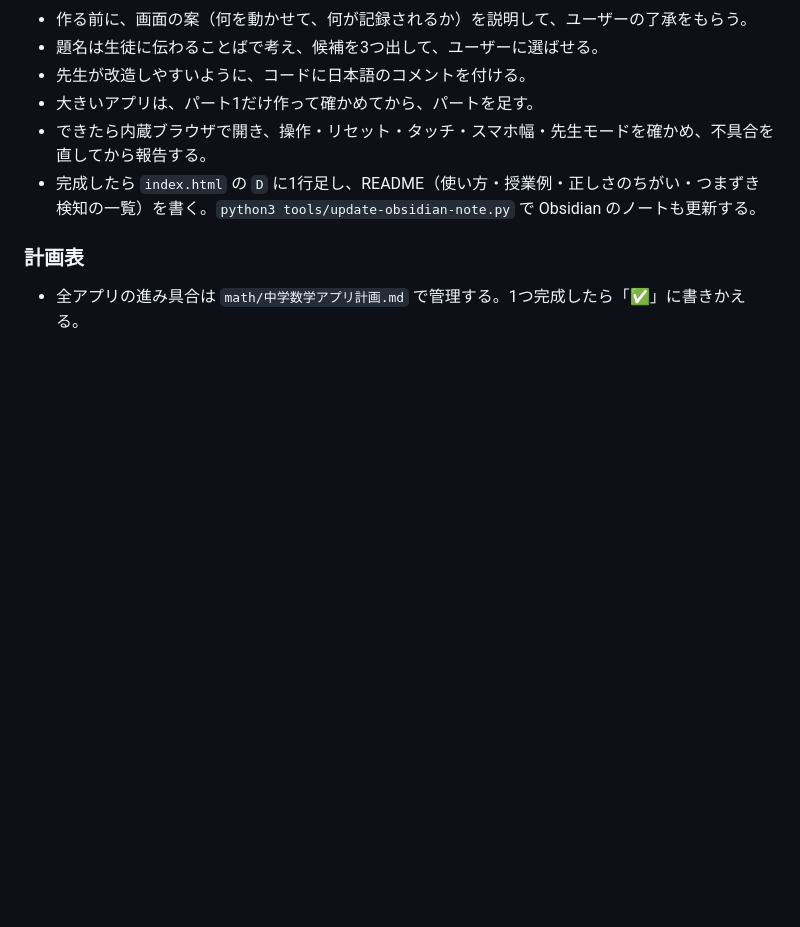
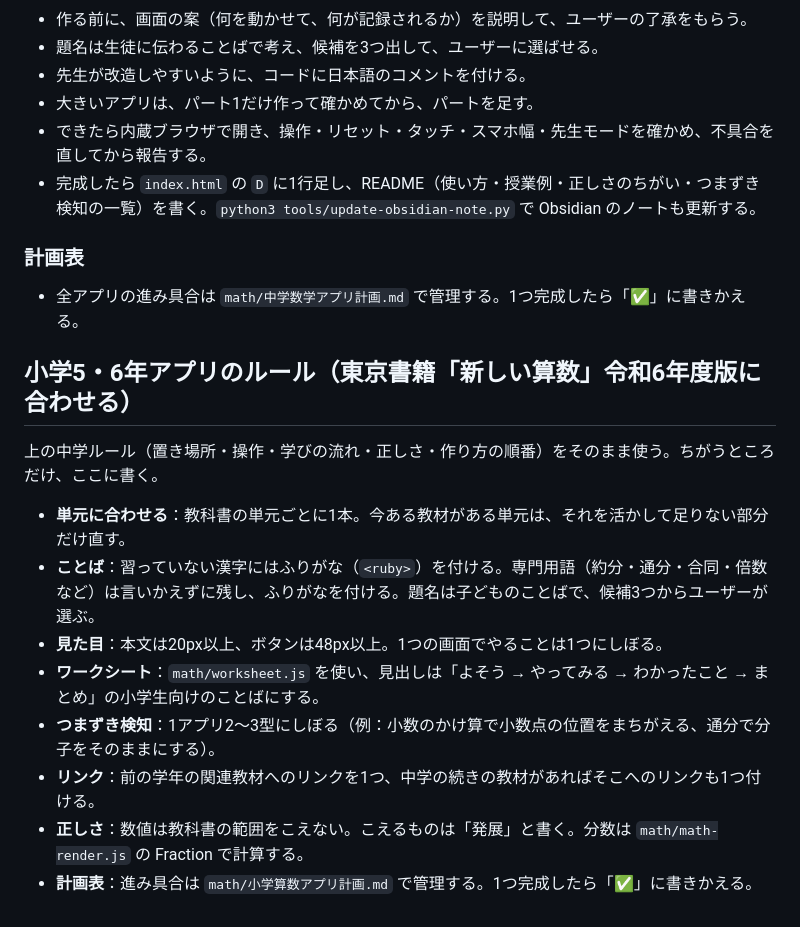
Before and after one commit to ikechan3351-stack/ikechan-app, a Markdown page: math/CLAUDE.md, the part around the change. GitHub-like rendering; blank space fills up the shorter version.

Commit message:
小学5・6年算数：東京書籍の単元ごとのアプリ計画表とルールを追加
Co-Authored-By: Claude Opus 5.5 <noreply@anthropic.com>

```diff
--- a/math/CLAUDE.md
+++ b/math/CLAUDE.md
@@ -56,3 +56,16 @@
 ### 計画表
 
 - 全アプリの進み具合は `math/中学数学アプリ計画.md` で管理する。1つ完成したら「✅」に書きかえる。
+
+## 小学5・6年アプリのルール（東京書籍「新しい算数」令和6年度版に合わせる）
+
+上の中学ルール（置き場所・操作・学びの流れ・正しさ・作り方の順番）をそのまま使う。ちがうところだけ、ここに書く。
+
+- **単元に合わせる**：教科書の単元ごとに1本。今ある教材がある単元は、それを活かして足りない部分だけ直す。
+- **ことば**：習っていない漢字にはふりがな（`<ruby>`）を付ける。専門用語（約分・通分・合同・倍数など）は言いかえずに残し、ふりがなを付ける。題名は子どものことばで、候補3つからユーザーが選ぶ。
+- **見た目**：本文は20px以上、ボタンは48px以上。1つの画面でやることは1つにしぼる。
+- **ワークシート**：`math/worksheet.js` を使い、見出しは「よそう → やってみる → わかったこと → まとめ」の小学生向けのことばにする。
+- **つまずき検知**：1アプリ2〜3型にしぼる（例：小数のかけ算で小数点の位置をまちがえる、通分で分子をそのままにする）。
+- **リンク**：前の学年の関連教材へのリンクを1つ、中学の続きの教材があればそこへのリンクも1つ付ける。
+- **正しさ**：数値は教科書の範囲をこえない。こえるものは「発展」と書く。分数は `math/math-render.js` の Fraction で計算する。
+- **計画表**：進み具合は `math/小学算数アプリ計画.md` で管理する。1つ完成したら「✅」に書きかえる。
```
Also changed, not shown: CLAUDE.md (+2 -2 lines), math/小学算数アプリ計画.md (added, +63 -0 lines).
